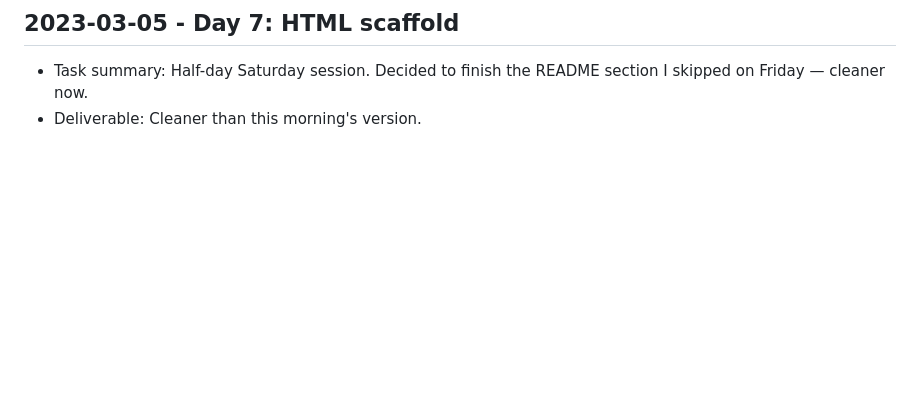
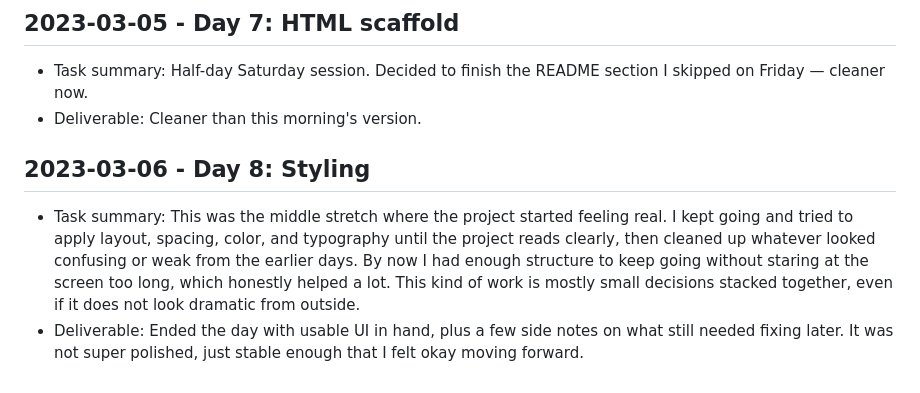
Before and after one commit to harshitpaunikar1/marketing-process-analytics-dashboard, a Markdown page: .github/project-buildup-history.md, the part around the change. Rendered like a GitHub page; blank space fills up the shorter version.

Commit message:
Day 8: Styling
Project: Marketing Process Analytics Dashboard
Category: product_case_study / generic
Date: 2023-03-06

Task:
This was the middle stretch where the project started feeling real. I
kept going and tried to apply layout, spacing, color, and typography
until the project reads clearly, then cleaned up whatever looked
confusing or weak from the earlier days. By now I had enough structure
to keep going without staring at the screen too long, which honestly
helped a lot. This kind of work is mostly small decisions stacked
together, even if it does not look dramatic from outside.

Deliverable:
Ended the day with usable UI in hand, plus a few side notes on what
still needed fixing later. It was not super polished, just stable enough
that I felt okay moving forward.

```diff
--- a/.github/project-buildup-history.md
+++ b/.github/project-buildup-history.md
@@ -48,3 +48,7 @@
 
 - Task summary: Half-day Saturday session. Decided to finish the README section I skipped on Friday — cleaner now.
 - Deliverable: Cleaner than this morning's version.
+## 2023-03-06 - Day 8: Styling
+
+- Task summary: This was the middle stretch where the project started feeling real. I kept going and tried to apply layout, spacing, color, and typography until the project reads clearly, then cleaned up whatever looked confusing or weak from the earlier days. By now I had enough structure to keep going without staring at the screen too long, which honestly helped a lot. This kind of work is mostly small decisions stacked together, even if it does not look dramatic from outside.
+- Deliverable: Ended the day with usable UI in hand, plus a few side notes on what still needed fixing later. It was not super polished, just stable enough that I felt okay moving forward.
```
